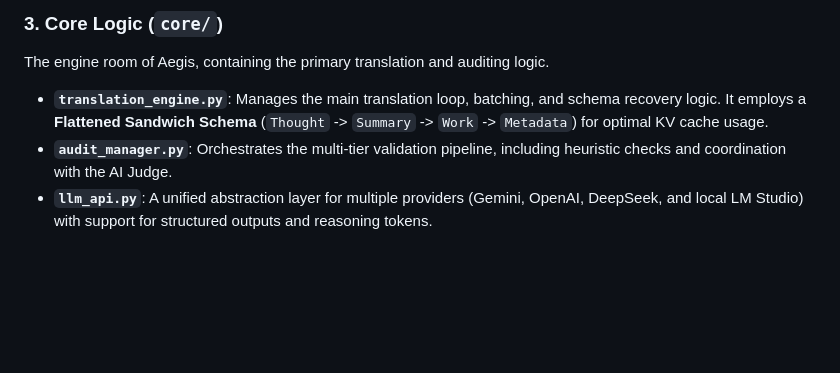
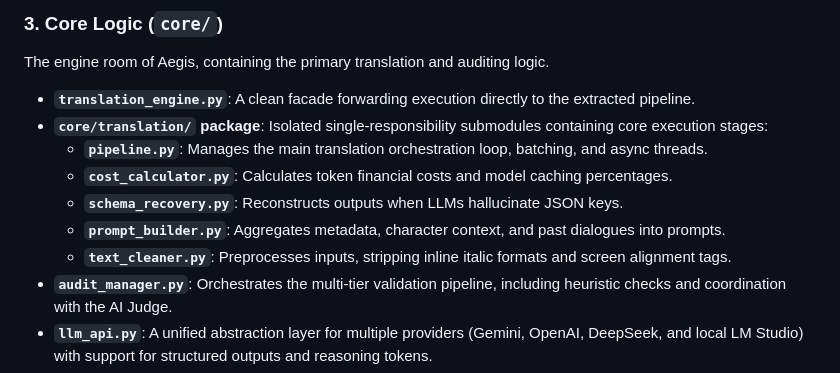
Before and after one commit to nirzons/Aegis-AI-Subtitles, a Markdown page: system_overview.md, the part around the change. Rendered like a GitHub page; blank space fills up the shorter version.

Commit message:
Docs: Update system architecture with new core/translation submodules

```diff
--- a/system_overview.md
+++ b/system_overview.md
@@ -21,7 +21,13 @@ Decoupled event controller extracting menu handlers, single-callback events, and
 
 ### 3. Core Logic (`core/`)
 The engine room of Aegis, containing the primary translation and auditing logic.
-- **`translation_engine.py`**: Manages the main translation loop, batching, and schema recovery logic. It employs a **Flattened Sandwich Schema** (`Thought` -> `Summary` -> `Work` -> `Metadata`) for optimal KV cache usage.
+- **`translation_engine.py`**: A clean facade forwarding execution directly to the extracted pipeline.
+- **`core/translation/` package**: Isolated single-responsibility submodules containing core execution stages:
+  - **`pipeline.py`**: Manages the main translation orchestration loop, batching, and async threads.
+  - **`cost_calculator.py`**: Calculates token financial costs and model caching percentages.
+  - **`schema_recovery.py`**: Reconstructs outputs when LLMs hallucinate JSON keys.
+  - **`prompt_builder.py`**: Aggregates metadata, character context, and past dialogues into prompts.
+  - **`text_cleaner.py`**: Preprocesses inputs, stripping inline italic formats and screen alignment tags.
 - **`audit_manager.py`**: Orchestrates the multi-tier validation pipeline, including heuristic checks and coordination with the AI Judge.
 - **`llm_api.py`**: A unified abstraction layer for multiple providers (Gemini, OpenAI, DeepSeek, and local LM Studio) with support for structured outputs and reasoning tokens.
 - **`text_processing.py`**: Handles low-level text manipulations, RTL fixes, JSON pre-repair, and heuristic "Shield" checks.
```
